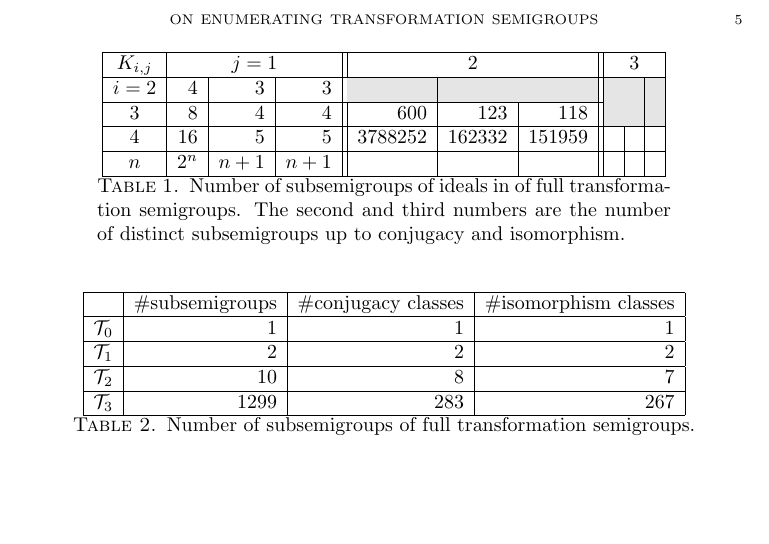
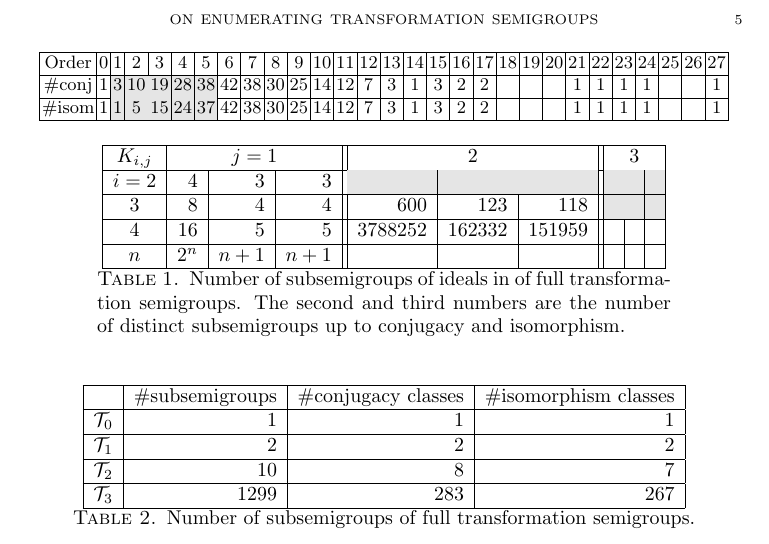
Before and after one commit to gap-packages/subsemi, a LaTeX paper (paper/subsemi.tex): part of page 5 of 5, cut so that both start at the same text, the shorter picture padded with empty space. Compiled offline with pdfLaTeX.

Commit message:
hihglighting differing entries

```diff
--- a/paper/subsemi.tex
+++ b/paper/subsemi.tex
@@ -10,9 +10,12 @@
 \pgfdeclarelayer{background layer}
 \pgfsetlayers{background layer,main}
 
+\definecolor{gray9}{gray}{0.9}
+\definecolor{gray8}{gray}{0.8}
+\definecolor{gray7}{gray}{0.7}
+\definecolor{gray6}{gray}{0.6}
+
 \definecolor{darkblue}{rgb}{0.0,0.0,0.3}
-\definecolor{lgr}{rgb}{0.9,0.9,0.9}
-\definecolor{dgr}{rgb}{0.6,0.6,0.6}
 \hypersetup{colorlinks,breaklinks,
             linkcolor=darkblue,urlcolor=darkblue,
             anchorcolor=darkblue,citecolor=darkblue}
@@ -213,6 +216,25 @@ Using these we can draw the subsemigroup lattice (Fig.\ \ref{fig:T2subs}).
 \caption{$\Sub(\cT_2)$, dark grey blobs indicate nontrivial conjugacy classes, light grey shows an isomorphism class.}
 \label{fig:T2subs}
 \end{figure}
+
+\subsection{$\cT_3$}
+
+\begin{table}
+\small
+\renewcommand{\tabcolsep}{1pt}
+\renewcommand{\arraystretch}{1}
+\begin{tabular}{|c|c|c|c|c|c|c|c|c|c|c|c|c|c|c|c|c|c|c|c|c|c|c|c|c|c|c|c|c|}
+\hline
+Order&0&1&2&3& 4 & 5 & 6 & 7 & 8 & 9 & 10 & 11 & 12 & 13 & 14 & 15 & 16 & 17 & 18 & 19 & 20 & 21 & 22 & 23 & 24 & 25 & 26 & 27\\
+\hline
+\#conj&1& \cellcolor{gray9}3& \cellcolor{gray9}10& \cellcolor{gray9}19& \cellcolor{gray9}28& \cellcolor{gray9}38&42&38&30&25&14&12&7&3&1&3&2&2& & &  &1&1&1&1& &  &1\\
+\hline
+\#isom&1& \cellcolor{gray9}1& \cellcolor{gray9}5& \cellcolor{gray9}15& \cellcolor{gray9}24& \cellcolor{gray9}37&42&38&30&25&14&12&7&3&1&3&2&2& & &  &1&1&1&1& &  &1\\
+\hline
+\end{tabular}
+\normalsize
+\end{table}
+
 \todo{explain frequencies of elements in multiplication table}
 
 
@@ -222,9 +244,9 @@ Using these we can draw the subsemigroup lattice (Fig.\ \ref{fig:T2subs}).
 \hline
 $K_{i,j}$ & \multicolumn{3}{c||}{$j=1$} & \multicolumn{3}{c||}{2} & \multicolumn{3}{c|}{3} \\
 \hline
-$i=2$ & 4&3&3   & \cellcolor{lgr}  & \cellcolor{lgr}&  \cellcolor{lgr} & \cellcolor{lgr}  &\cellcolor{lgr} &\cellcolor{lgr}\\
+$i=2$ & 4&3&3   & \cellcolor{gray9}  & \cellcolor{gray9}&  \cellcolor{gray9} & \cellcolor{gray9}  &\cellcolor{gray9} &\cellcolor{gray9}\\
 \hline
-$3$ &  8&4&4  &  600 & 123 & 118  & \cellcolor{lgr}  & \cellcolor{lgr}&\cellcolor{lgr}\\
+$3$ &  8&4&4  &  600 & 123 & 118  & \cellcolor{gray9}  & \cellcolor{gray9}&\cellcolor{gray9}\\
 \hline
 $4$ & 16&5&5  &  3788252 & 162332 & 151959  &   & &\\
 \hline
```
Also changed, not shown: paper/T2subs.tikz (+3 -3 lines), 1 other file.
